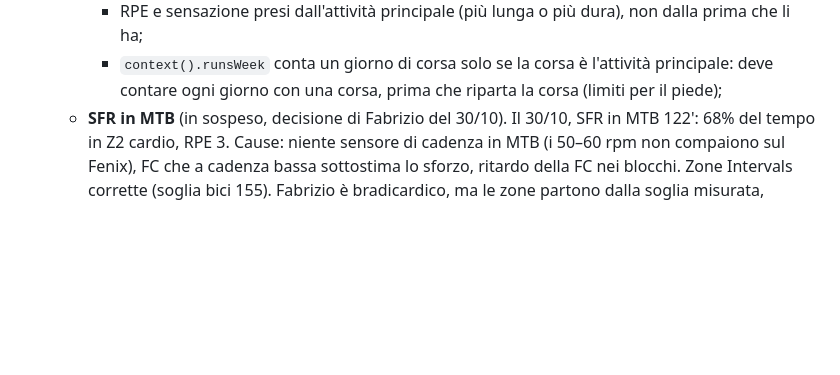
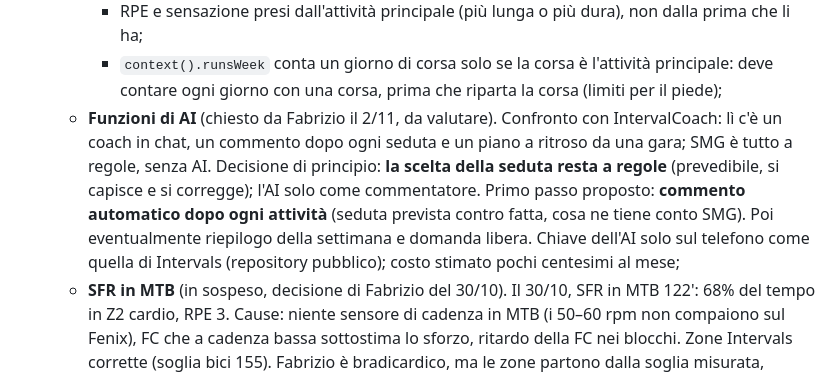
Before and after one commit to SMG-SudoMaGodo/smg-sudomagodo.github.io, a Markdown page: NOTE.md, the part around the change. GitHub-like rendering; blank space fills up the shorter version.

Commit message:
Note: funzioni di AI da valutare il 16/11
Co-Authored-By: Claude Opus 5.5 <noreply@anthropic.com>
Claude-Session: https://claude.ai/code/session_01HtDFKs59fGKLDRhgvhCU5D

```diff
--- a/NOTE.md
+++ b/NOTE.md
@@ -209,6 +209,7 @@ App online: https://smg-sudomagodo.github.io/ (GitHub Pages, org `SMG-SudoMaGodo
      - livello del giorno: oggi è quello dell'attività più dura (`dayInfo()`); calcolarlo anche sul **carico totale** della giornata (≥100 media, ≥140 dura);
      - RPE e sensazione presi dall'attività principale (più lunga o più dura), non dalla prima che li ha;
      - `context().runsWeek` conta un giorno di corsa solo se la corsa è l'attività principale: deve contare ogni giorno con una corsa, prima che riparta la corsa (limiti per il piede);
+   - **Funzioni di AI** (chiesto da Fabrizio il 2/11, da valutare). Confronto con IntervalCoach: lì c'è un coach in chat, un commento dopo ogni seduta e un piano a ritroso da una gara; SMG è tutto a regole, senza AI. Decisione di principio: **la scelta della seduta resta a regole** (prevedibile, si capisce e si corregge); l'AI solo come commentatore. Primo passo proposto: **commento automatico dopo ogni attività** (seduta prevista contro fatta, cosa ne tiene conto SMG). Poi eventualmente riepilogo della settimana e domanda libera. Chiave dell'AI solo sul telefono come quella di Intervals (repository pubblico); costo stimato pochi centesimi al mese;
    - **SFR in MTB** (in sospeso, decisione di Fabrizio del 30/10). Il 30/10, SFR in MTB 122': 68% del tempo in Z2 cardio, RPE 3. Cause: niente sensore di cadenza in MTB (i 50–60 rpm non compaiono sul Fenix), FC che a cadenza bassa sottostima lo sforzo, ritardo della FC nei blocchi. Zone Intervals corrette (soglia bici 155). Fabrizio è bradicardico, ma le zone partono dalla soglia misurata, quindi non va cambiato niente. In zona pochi posti adatti alle SFR in MTB. Idee da valutare: nota "conta 8–10 giri in 10 secondi" sulle SFR all'aperto; guidarle con RPE e cadenza invece che con la FC; preferire le SFR sui rulli (il Tacx dà la cadenza).
 
    Poi tarare i pesi dei temi prima del blocco soglia (dal 23/11). Fino ad allora **non cambiare il motore**, per non confondere l'analisi.
```
